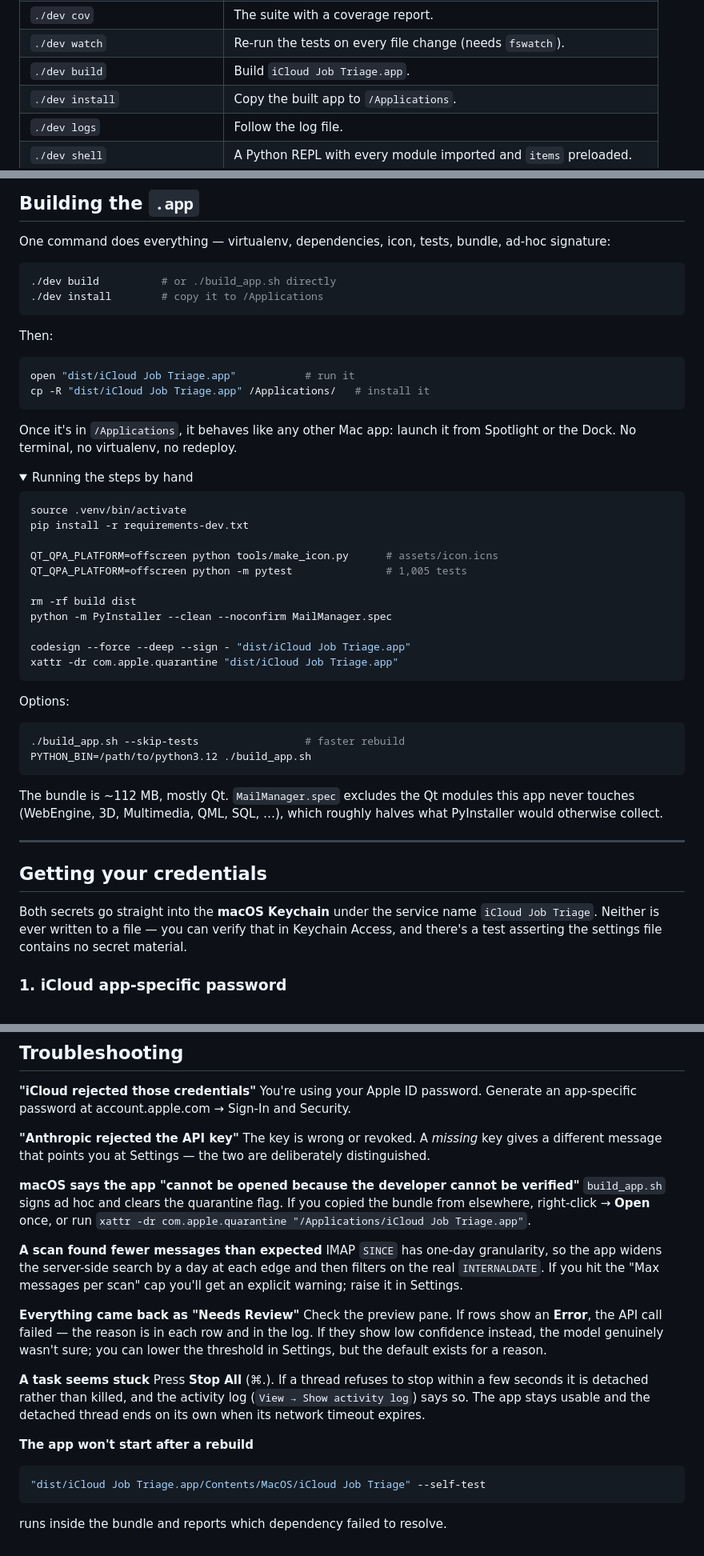
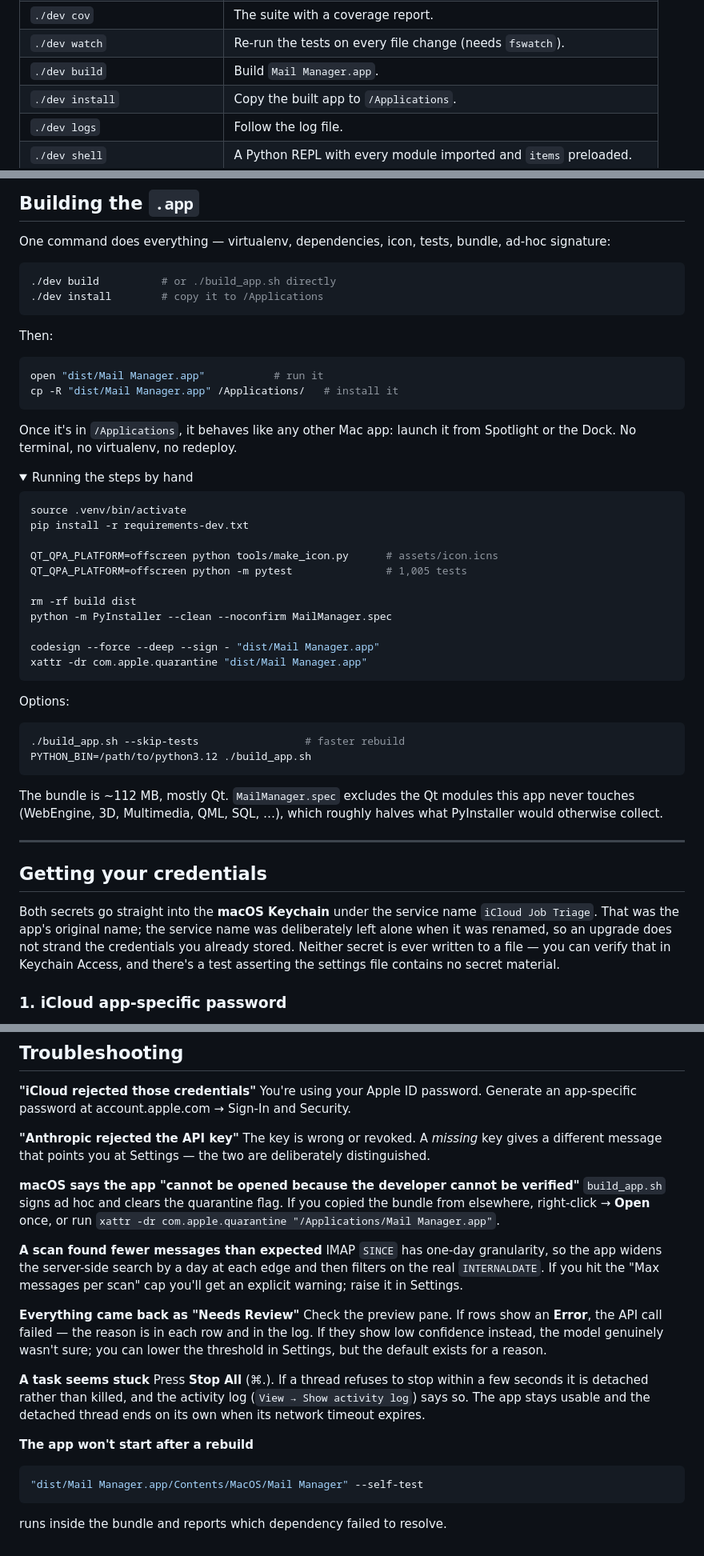
Before and after one commit to NickCysEDU/Mail-Manager, a Markdown page: docs/HANDBOOK.md, 3 parts joined by grey strips. Shown at 80% size. Drawn GitHub-style; folded sections open.

````diff
--- a/docs/HANDBOOK.md
+++ b/docs/HANDBOOK.md
@@ -399,7 +399,7 @@ When you want it pointed at your own inbox:
 | `./dev test` | The test suite. Extra arguments pass through to pytest. |
 | `./dev cov` | The suite with a coverage report. |
 | `./dev watch` | Re-run the tests on every file change (needs `fswatch`). |
-| `./dev build` | Build `iCloud Job Triage.app`. |
+| `./dev build` | Build `Mail Manager.app`. |
 | `./dev install` | Copy the built app to `/Applications`. |
 | `./dev logs` | Follow the log file. |
 | `./dev shell` | A Python REPL with every module imported and `items` preloaded. |
@@ -579,8 +579,8 @@ ad-hoc signature:
 Then:
 
 ```bash
-open "dist/iCloud Job Triage.app"           # run it
-cp -R "dist/iCloud Job Triage.app" /Applications/   # install it
+open "dist/Mail Manager.app"           # run it
+cp -R "dist/Mail Manager.app" /Applications/   # install it
 ```
 
 Once it's in `/Applications`, it behaves like any other Mac app: launch it from
@@ -599,8 +599,8 @@ QT_QPA_PLATFORM=offscreen python -m pytest               # 1,005 tests
 rm -rf build dist
 python -m PyInstaller --clean --noconfirm MailManager.spec
 
-codesign --force --deep --sign - "dist/iCloud Job Triage.app"
-xattr -dr com.apple.quarantine "dist/iCloud Job Triage.app"
+codesign --force --deep --sign - "dist/Mail Manager.app"
+xattr -dr com.apple.quarantine "dist/Mail Manager.app"
 ```
 
 Options:
@@ -621,7 +621,9 @@ halves what PyInstaller would otherwise collect.
 ## Getting your credentials
 
 Both secrets go straight into the **macOS Keychain** under the service name
-`iCloud Job Triage`. Neither is ever written to a file — you can verify that in
+`iCloud Job Triage`. That was the app's original name; the service name was
+deliberately left alone when it was renamed, so an upgrade does not strand the
+credentials you already stored. Neither secret is ever written to a file — you can verify that in
 Keychain Access, and there's a test asserting the settings file contains no
 secret material.
 
@@ -878,7 +880,7 @@ points you at Settings — the two are deliberately distinguished.
 **macOS says the app "cannot be opened because the developer cannot be verified"**
 `build_app.sh` signs ad hoc and clears the quarantine flag. If you copied the
 bundle from elsewhere, right-click → **Open** once, or run
-`xattr -dr com.apple.quarantine "/Applications/iCloud Job Triage.app"`.
+`xattr -dr com.apple.quarantine "/Applications/Mail Manager.app"`.
 
 **A scan found fewer messages than expected**
 IMAP `SINCE` has one-day granularity, so the app widens the server-side search by
@@ -899,6 +901,6 @@ network timeout expires.
 
 **The app won't start after a rebuild**
 ```bash
-"dist/iCloud Job Triage.app/Contents/MacOS/iCloud Job Triage" --self-test
+"dist/Mail Manager.app/Contents/MacOS/Mail Manager" --self-test
 ```
 runs inside the bundle and reports which dependency failed to resolve.
````
Also changed, not shown: other parts of docs/HANDBOOK.md (+2 -2 lines), CONTRIBUTING.md (+28 -0 lines), README.md (+3 -3 lines), docs/assets/apple-touch-icon.png (added), docs/assets/favicon-32.png (added), docs/assets/icon-128.png (added), docs/assets/icon-512.png (added), docs/assets/social-preview.png (added), 8 other files.
